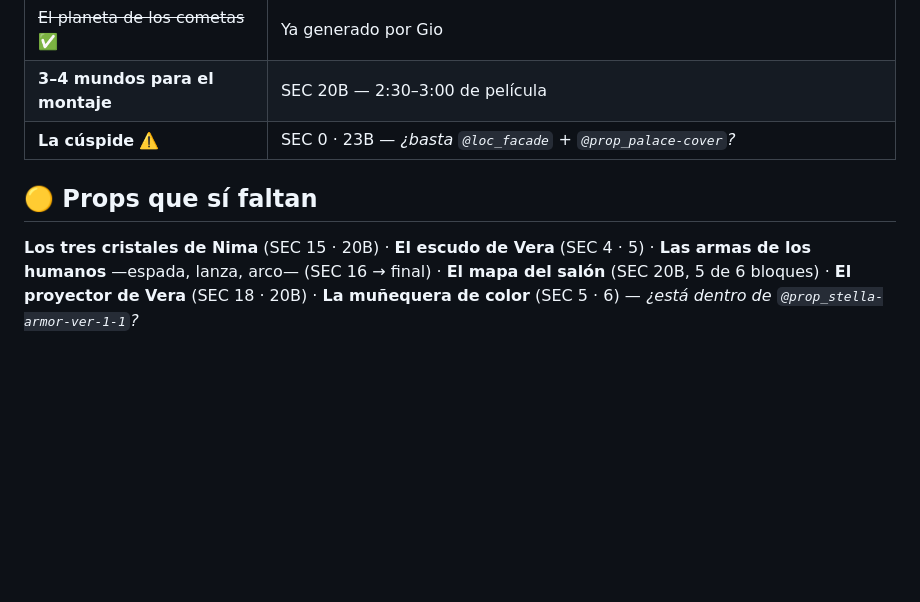
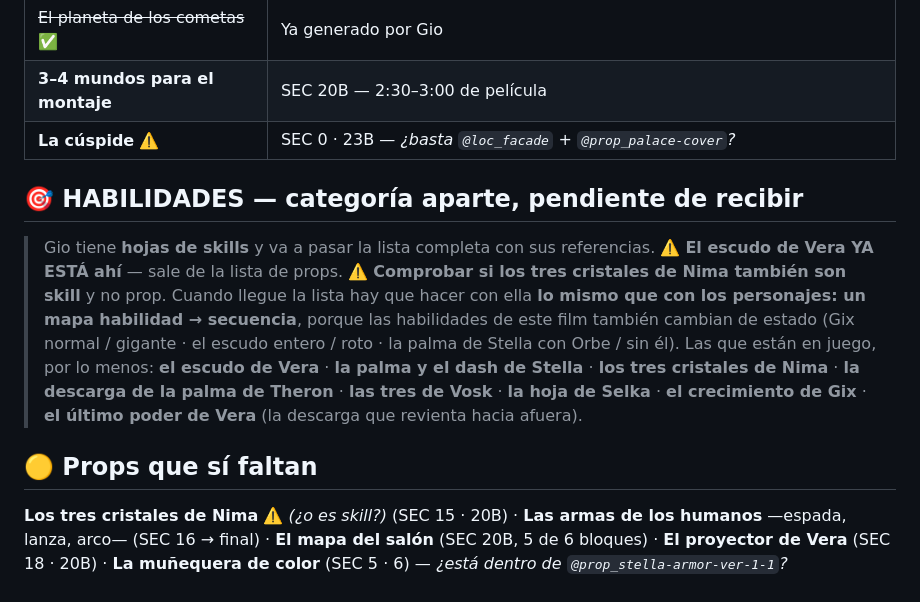
Before and after one commit to giopark4444-commits/stella-, a Markdown page: guion/TAGS.md, the part around the change. Rendered like a GitHub page; blank space fills up the shorter version.

Commit message:
El escudo de Vera es skill, no prop — y abierta la categoria de habilidades
Gio: el escudo de Vera ya esta como hoja de habilidad, y va a pasar la lista
completa de skills con sus referencias.

Sale de la lista de props (de 5 a 4) y quedan 7 piezas en total.

Y anotado en TAGS.md lo que hay que hacer cuando llegue esa lista: LO MISMO QUE CON
LOS PERSONAJES, un mapa habilidad → secuencia. Porque las habilidades de este film
tambien cambian de estado: Gix normal / gigante · el escudo entero / roto por un
lado · la palma de Stella con Orbe / sin el.

Las que estan en juego, por lo menos: el escudo de Vera · la palma y el dash de
Stella · los tres cristales de Nima · la descarga de la palma de Theron · las tres
de Vosk · la hoja de Selka · el crecimiento de Gix · y el ultimo poder de Vera, la
descarga que revienta hacia afuera.

⚠️ Y una a comprobar en cuanto llegue: si los TRES CRISTALES DE NIMA tambien son
skill y no prop, quedarian tres piezas.

Co-Authored-By: Claude Fable 5 <noreply@anthropic.com>

```diff
--- a/guion/TAGS.md
+++ b/guion/TAGS.md
@@ -224,8 +224,20 @@ a Stella** — o el alojamiento del Orbe en su sala. Si es la caja, ya no hace f
 | **3–4 mundos para el montaje** | SEC 20B — 2:30–3:00 de película |
 | **La cúspide** ⚠️ | SEC 0 · 23B — *¿basta `@loc_facade` + `@prop_palace-cover`?* |
 
+## 🎯 HABILIDADES — categoría aparte, pendiente de recibir
+> Gio tiene **hojas de skills** y va a pasar la lista completa con sus referencias.
+> ⚠️ **El escudo de Vera YA ESTÁ ahí** — sale de la lista de props.
+> ⚠️ **Comprobar si los tres cristales de Nima también son skill** y no prop.
+> Cuando llegue la lista hay que hacer con ella **lo mismo que con los personajes: un mapa
+> habilidad → secuencia**, porque las habilidades de este film también cambian de estado
+> (Gix normal / gigante · el escudo entero / roto · la palma de Stella con Orbe / sin él).
+> Las que están en juego, por lo menos: **el escudo de Vera** · **la palma y el dash de Stella** ·
+> **los tres cristales de Nima** · **la descarga de la palma de Theron** · **las tres de Vosk** ·
+> **la hoja de Selka** · **el crecimiento de Gix** · **el último poder de Vera** (la descarga que
+> revienta hacia afuera).
+
 ## 🟡 Props que sí faltan
-**Los tres cristales de Nima** (SEC 15 · 20B) · **El escudo de Vera** (SEC 4 · 5) ·
+**Los tres cristales de Nima** ⚠️ *(¿o es skill?)* (SEC 15 · 20B) ·
 **Las armas de los humanos** —espada, lanza, arco— (SEC 16 → final) ·
 **El mapa del salón** (SEC 20B, 5 de 6 bloques) · **El proyector de Vera** (SEC 18 · 20B) ·
 **La muñequera de color** (SEC 5 · 6) — *¿está dentro de `@prop_stella-armor-ver-1-1`?*
```
